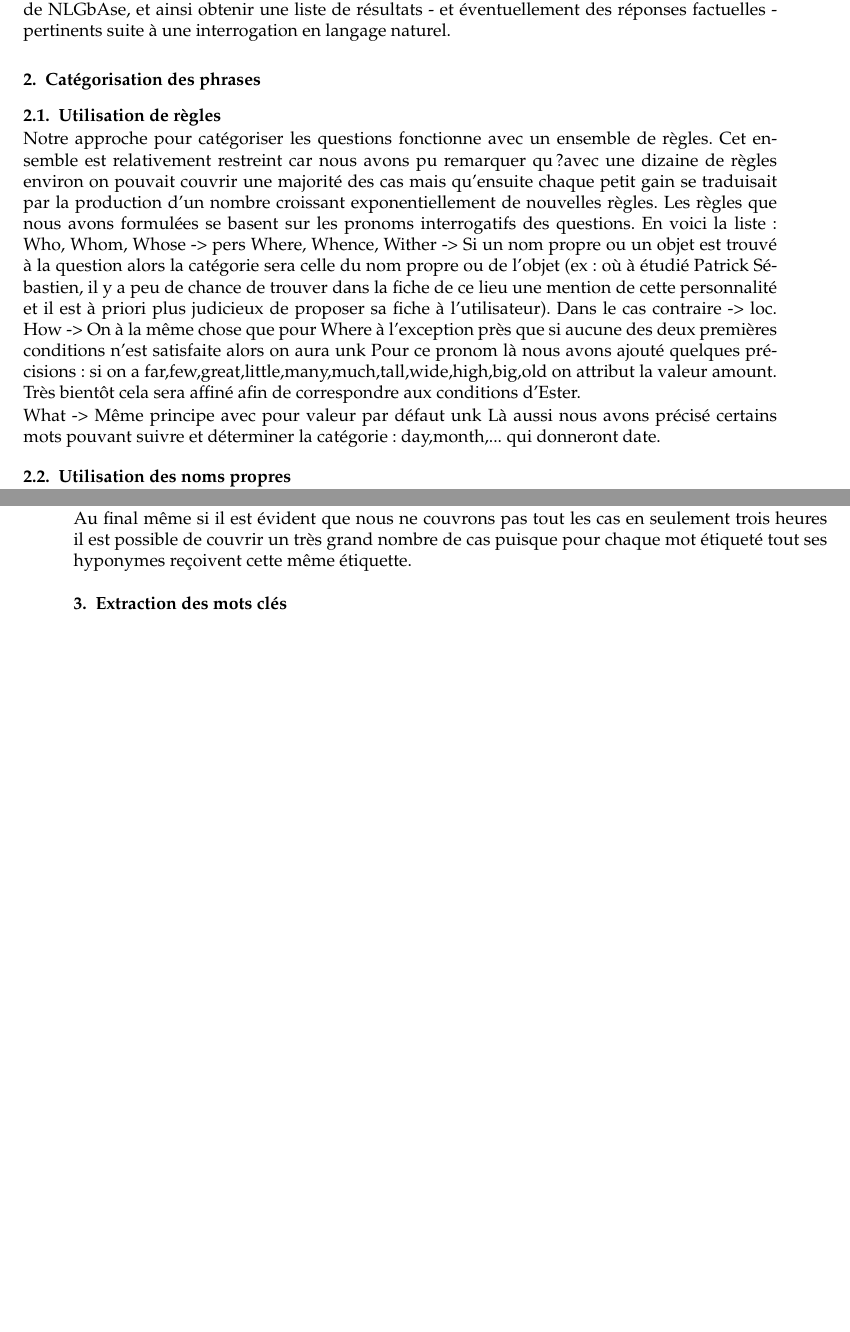
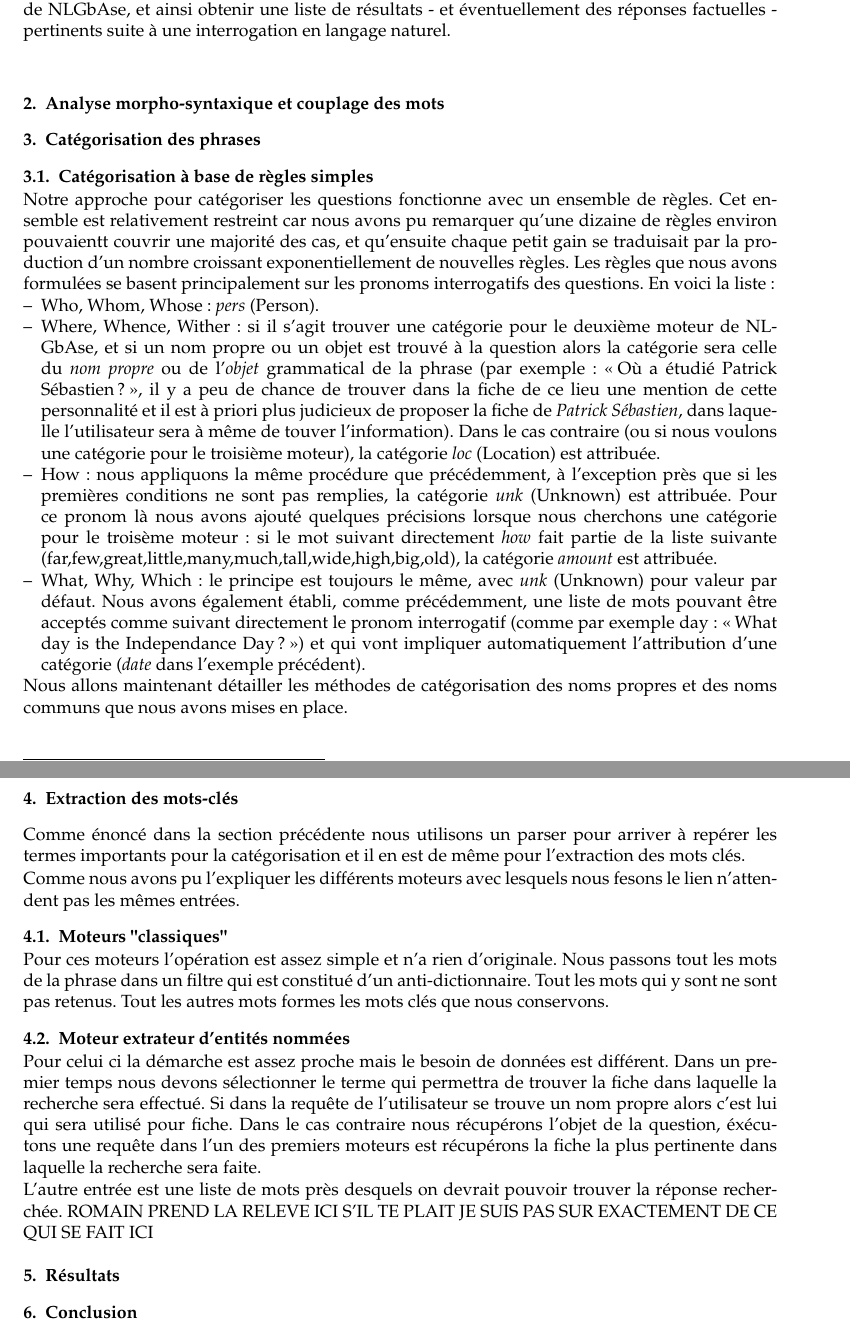
Before and after one commit to romaindeveaud/semantic-ruby, a LaTeX document (doc/paper/squelette.tex): two parts of pages 2 and 3 of 3 before the commit and two parts of pages 2 and 4 of 4 after it, joined at a grey line, cut so that both start at the same text, the shorter picture padded with empty space. The pictures show the PDF file doc/paper/squelette.pdf that the author committed with the source; the source files are stored in an older character set and shown here as Unicode.

Commit message:
Mise en forme du chapitre sur la catégorisation

```diff
--- a/doc/paper/squelette.tex
+++ b/doc/paper/squelette.tex
@@ -116,10 +116,14 @@ Contact: \texttt{ludovic.bonnefoy@etd.univ-avignon.fr}, \texttt{romain.deveaud@e
 \par Ces outils constituent le système de recherche d'information sur lequel nous appliquons les sorties de notre propre système ; ce dernier peut, à partir d'une phrase en langage naturel - de préférence une question, donner les différents mots-clés et catégories attendus par les moteurs de recherche de NLGbAse, et ainsi obtenir une liste de résultats - et éventuellement des réponses factuelles - pertinents suite à une interrogation en langage naturel.
 %Voulez-vous \og{}\emph{vraiment}\fg{} citer~\cite{bogdanoff:these,sonia:point} ?
 
+\section{Analyse morpho-syntaxique et couplage des mots}
+%Ici une explication du travail effectué par le parser et notre méthode pour trouver les noms propres, l'objet etc... dans une phrase.
+%Le premier que nous avons mis en place concerne les questions qui comportent des noms propres. Tout d'abord la question est passée dans un analyseur syntaxique qui nous permet de trouver les noms propres dans la question (en général les mots commençant par une majuscule).
+
 %=============================================================
 \section{Catégorisation des phrases}
 %=============================================================
 %=============================================================
-\subsection{Utilisation de règles}
+\subsection{Catégorisation à base de règles simples}
 %=============================================================
 
@@ -130,11 +130,11 @@ Where, Whence, Wither -> Si un nom propre ou un objet est trouvé à la question
-Dans le cas contraire -> loc.
-How -> On à la même chose que pour Where à l'exception près que si aucune des deux premières conditions n'est satisfaite alors on aura unk
-Pour ce pronom là nous avons ajouté quelques précisions : si on a far,few,great,little,many,much,tall,wide,high,big,old on attribut la valeur amount. Très bientôt cela sera affiné afin de correspondre aux conditions d'Ester.
-
-What -> Même principe avec pour valeur par défaut unk
-Là aussi nous avons précisé certains mots pouvant suivre et déterminer la catégorie : day,month,... qui donneront date.
-%##########UN PROBLEME IL ME SEMBLE LA#######
+\par Notre approche pour catégoriser les questions fonctionne avec un ensemble de règles. Cet ensemble est relativement restreint car nous avons pu remarquer qu'une dizaine de règles environ pouvaientt couvrir une majorité des cas, et qu'ensuite chaque petit gain se traduisait par la production d'un nombre croissant exponentiellement de nouvelles règles. Les règles que nous avons formulées se basent principalement sur les pronoms interrogatifs des questions. En voici la liste :
+\begin{itemize}
+\item Who, Whom, Whose : \emph{pers} (Person).
+\item Where, Whence, Wither : si il s'agit trouver une catégorie pour le deuxième moteur de NLGbAse, et si un nom propre ou un objet est trouvé à la question alors la catégorie sera celle du \emph{nom propre} ou de l'\emph{objet} grammatical de la phrase (par exemple : \og{}Où a étudié Patrick Sébastien?\fg{}, il y a peu de chance de trouver dans la fiche de ce lieu une mention de cette personnalité et il est à priori plus judicieux de proposer la fiche de \emph{Patrick Sébastien}, dans laquelle l'utilisateur sera à même de touver l'information). Dans le cas contraire (ou si nous voulons une catégorie pour le troisième moteur), la catégorie \emph{loc} (Location) est attribuée.
+\item How : nous appliquons la même procédure que précédemment, à l'exception près que si les premières conditions ne sont pas remplies, la catégorie \emph{unk} (Unknown) est attribuée. Pour ce pronom là nous avons ajouté quelques précisions lorsque nous cherchons une catégorie pour le troisème moteur : si le mot suivant directement \emph{how} fait partie de la liste suivante (far, few, great, little, many, much, tall, wide, high, big, old), la catégorie \emph{amount} est attribuée.
+\item What, Why, Which : le principe est toujours le même, avec \emph{unk} (Unknown) pour valeur par défaut. Nous avons également établi, comme précédemment, une liste de mots pouvant être acceptés comme suivant directement le pronom interrogatif (comme par exemple day : \og{}What day is the Independance Day?\fg{}) et qui vont impliquer automatiquement l'attribution d'une catégorie (\emph{date} dans l'exemple précédent).
+\end{itemize}
+Nous allons maintenant détailler les méthodes de catégorisation des noms propres et des noms communs que nous avons mises en place.
 
 
 %=============================================================
-\subsection{Utilisation des noms propres}
@@ -173,7 +160,7 @@ Dans le deuxième cas c'est l'étiquette associée au mot de départ qui prévau
-Au final même si il est évident que nous ne couvrons pas tout les cas en seulement trois heures il est possible de couvrir un très grand nombre de cas puisque pour chaque mot étiqueté tout ses hyponymes reçoivent cette même étiquette.
+%Au final même si il est évident que nous ne couvrons pas tout les cas en seulement trois heures il est possible de couvrir un très grand nombre de cas puisque pour chaque mot étiqueté tout ses hyponymes reçoivent cette même étiquette.
 
 %=============================================================
-\section{Extraction des mots clés}
+\section{Extraction des mots-clés}
 %=============================================================
 Comme énoncé dans la section précédente nous utilisons un parser pour arriver à repérer les termes importants pour la catégorisation et il en est de même pour l'extraction des mots clés.
 
```
Also changed, not shown: doc/paper/squelette.pdf, doc/paper/squelette.tex (43 more changed lines), 2 other files.
